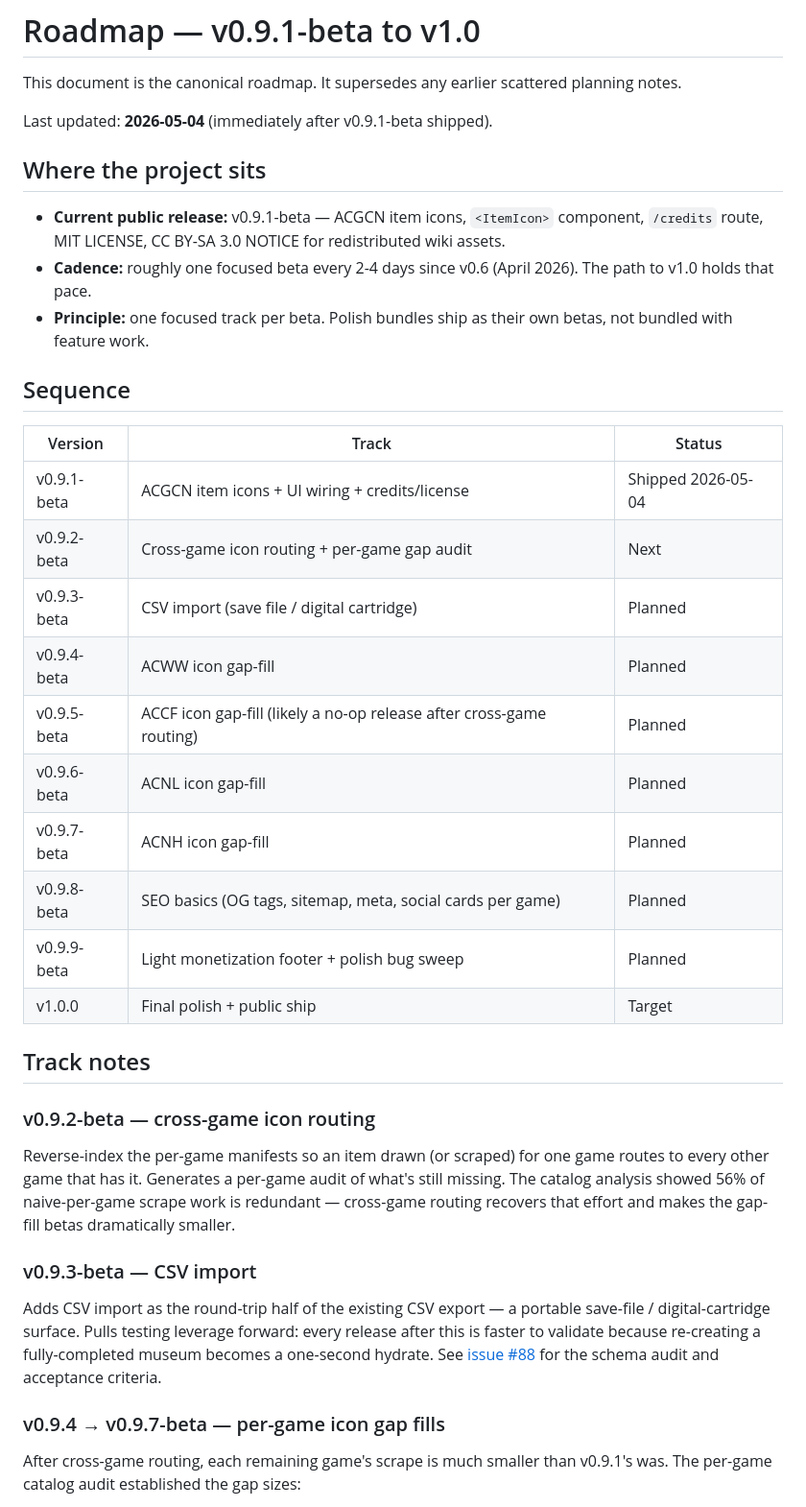
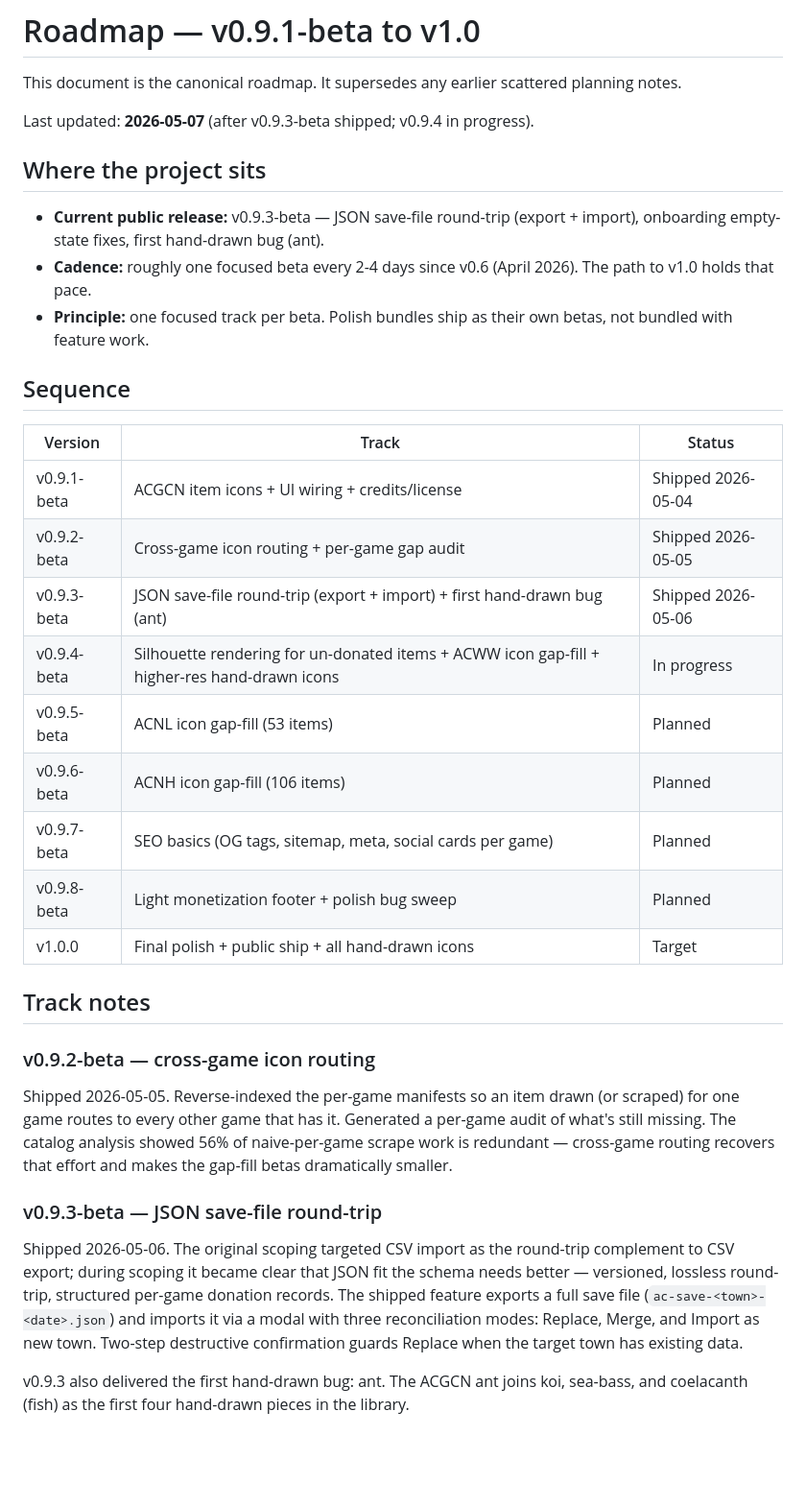
Before and after one commit to jacuzzicoding/animalcrossingwebapp, a Markdown page: docs/roadmap-to-v1.md, the part around one of its changes. Shown at 96% size. Rendered like a GitHub page; blank space fills up the shorter version.

```diff
--- a/docs/roadmap-to-v1.md
+++ b/docs/roadmap-to-v1.md
@@ -2,11 +2,11 @@
 
 This document is the canonical roadmap. It supersedes any earlier scattered planning notes.
 
-Last updated: **2026-05-04** (immediately after v0.9.1-beta shipped).
+Last updated: **2026-05-07** (after v0.9.3-beta shipped; v0.9.4 in progress).
 
 ## Where the project sits
 
-- **Current public release:** v0.9.1-beta — ACGCN item icons, `<ItemIcon>` component, `/credits` route, MIT LICENSE, CC BY-SA 3.0 NOTICE for redistributed wiki assets.
+- **Current public release:** v0.9.3-beta — JSON save-file round-trip (export + import), onboarding empty-state fixes, first hand-drawn bug (ant).
 - **Cadence:** roughly one focused beta every 2-4 days since v0.6 (April 2026). The path to v1.0 holds that pace.
 - **Principle:** one focused track per beta. Polish bundles ship as their own betas, not bundled with feature work.
 
@@ -15,24 +15,22 @@ Last updated: **2026-05-04** (immediately after v0.9.1-beta shipped).
 | Version | Track | Status |
 |---|---|---|
 | v0.9.1-beta | ACGCN item icons + UI wiring + credits/license | Shipped 2026-05-04 |
-| v0.9.2-beta | Cross-game icon routing + per-game gap audit | Next |
-| v0.9.3-beta | CSV import (save file / digital cartridge) | Planned |
-| v0.9.4-beta | ACWW icon gap-fill | Planned |
-| v0.9.5-beta | ACCF icon gap-fill (likely a no-op release after cross-game routing) | Planned |
-| v0.9.6-beta | ACNL icon gap-fill | Planned |
-| v0.9.7-beta | ACNH icon gap-fill | Planned |
-| v0.9.8-beta | SEO basics (OG tags, sitemap, meta, social cards per game) | Planned |
-| v0.9.9-beta | Light monetization footer + polish bug sweep | Planned |
-| v1.0.0 | Final polish + public ship | Target |
+| v0.9.2-beta | Cross-game icon routing + per-game gap audit | Shipped 2026-05-05 |
+| v0.9.3-beta | JSON save-file round-trip (export + import) + first hand-drawn bug (ant) | Shipped 2026-05-06 |
+| v0.9.4-beta | Silhouette rendering for un-donated items + ACWW icon gap-fill + higher-res hand-drawn icons | In progress |
+| v0.9.5-beta | ACNL icon gap-fill (53 items) | Planned |
+| v0.9.6-beta | ACNH icon gap-fill (106 items) | Planned |
+| v0.9.7-beta | SEO basics (OG tags, sitemap, meta, social cards per game) | Planned |
+| v0.9.8-beta | Light monetization footer + polish bug sweep | Planned |
+| v1.0.0 | Final polish + public ship + all hand-drawn icons | Target |
 
 ## Track notes
 
 ### v0.9.2-beta — cross-game icon routing
-Reverse-index the per-game manifests so an item drawn (or scraped) for one game routes to every other game that has it. Generates a per-game audit of what's still missing. The catalog analysis showed 56% of naive-per-game scrape work is redundant — cross-game routing recovers that effort and makes the gap-fill betas dramatically smaller.
+Shipped 2026-05-05. Reverse-indexed the per-game manifests so an item drawn (or scraped) for one game routes to every other game that has it. Generated a per-game audit of what's still missing. The catalog analysis showed 56% of naive-per-game scrape work is redundant — cross-game routing recovers that effort and makes the gap-fill betas dramatically smaller.
 
-### v0.9.3-beta — CSV import
-Adds CSV import as the round-trip half of the existing CSV export — a portable save-file / digital-cartridge surface. Pulls testing leverage forward: every release after this is faster to validate because re-creating a fully-completed museum becomes a one-second hydrate. See [issue #88](https://github.com/jacuzzicoding/animalcrossingwebapp/issues/88) for the schema audit and acceptance criteria.
+### v0.9.3-beta — JSON save-file round-trip
+Shipped 2026-05-06. The original scoping targeted CSV import as the round-trip complement to CSV export; during scoping it became clear that JSON fit the schema needs better — versioned, lossless round-trip, structured per-game donation records. The shipped feature exports a full save file (`ac-save-<town>-<date>.json`) and imports it via a modal with three reconciliation modes: Replace, Merge, and Import as new town. Two-step destructive confirmation guards Replace when the target town has existing data.
 
-### v0.9.4 → v0.9.7-beta — per-game icon gap fills
-After cross-game routing, each remaining game's scrape is much smaller than v0.9.1's was. The per-game catalog audit established the gap sizes:
+v0.9.3 also delivered the first hand-drawn bug: ant. The ACGCN ant joins koi, sea-bass, and coelacanth (fish) as the first four hand-drawn pieces in the library.
 
```
Also changed, not shown: other parts of docs/roadmap-to-v1.md (+36 -7 lines).
